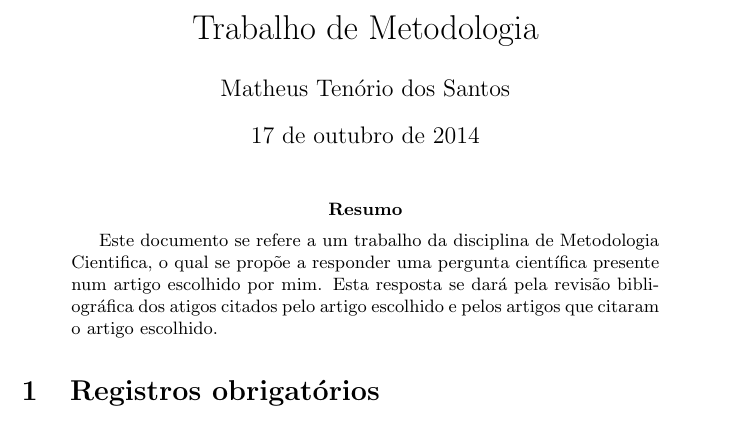
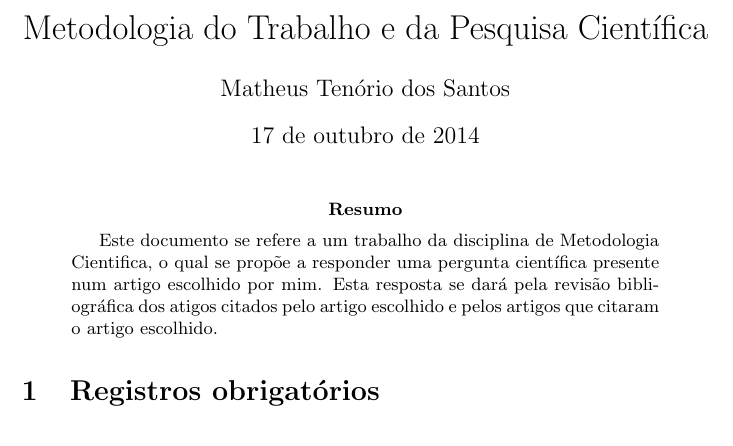
Before and after one commit to matheuswhite/Metodologia, a LaTeX paper (trabalho.tex): part of page 1 of 3, cut at the place of the change. Compiled offline with pdfLaTeX.

Commit message:
Mundança no título

```diff
--- a/trabalho.tex
+++ b/trabalho.tex
@@ -8,7 +8,7 @@
 \usepackage[round]{natbib}
 \bibliographystyle{plainnat}
 
-\title{Trabalho de Metodologia}
+\title{Metodologia do Trabalho e da Pesquisa Científica}
 
 \author{Matheus Tenório dos Santos}
 
```
Also changed, not shown: trabalho.pdf, 2 other files.
